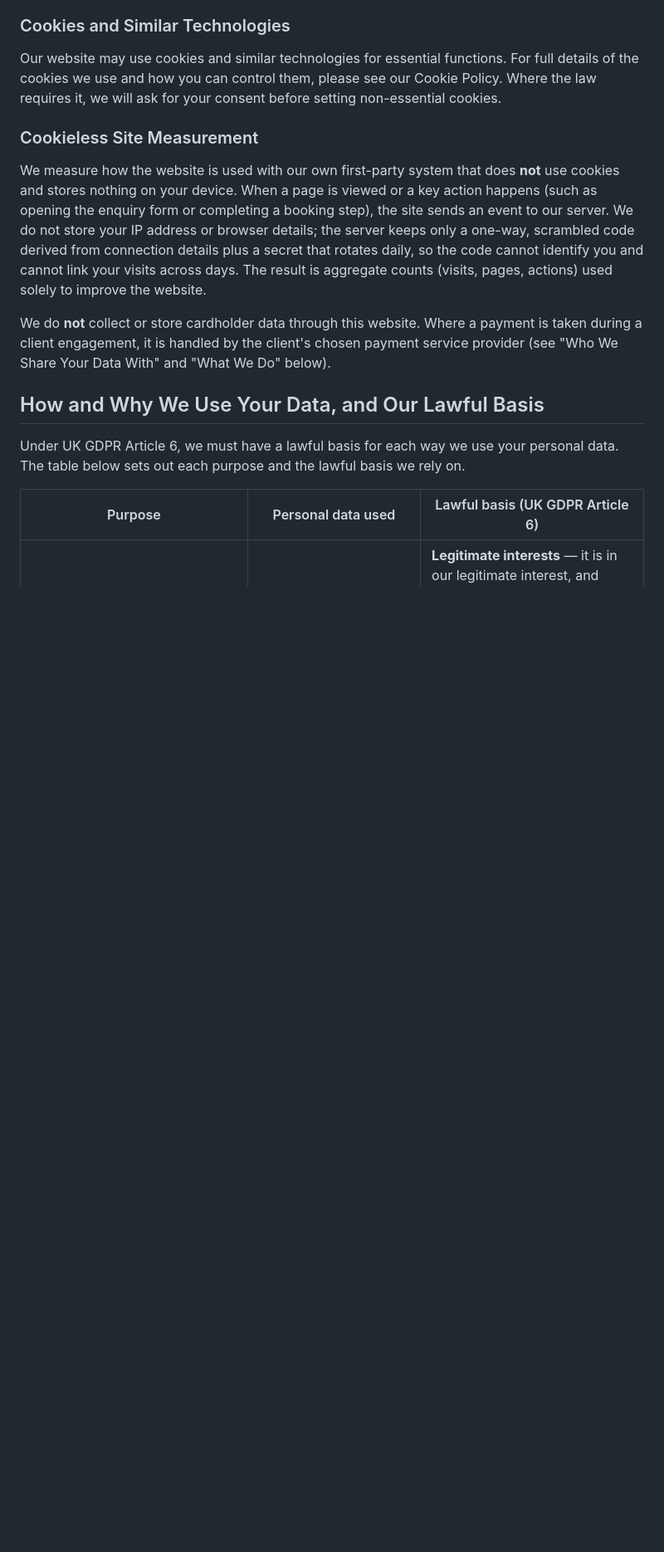
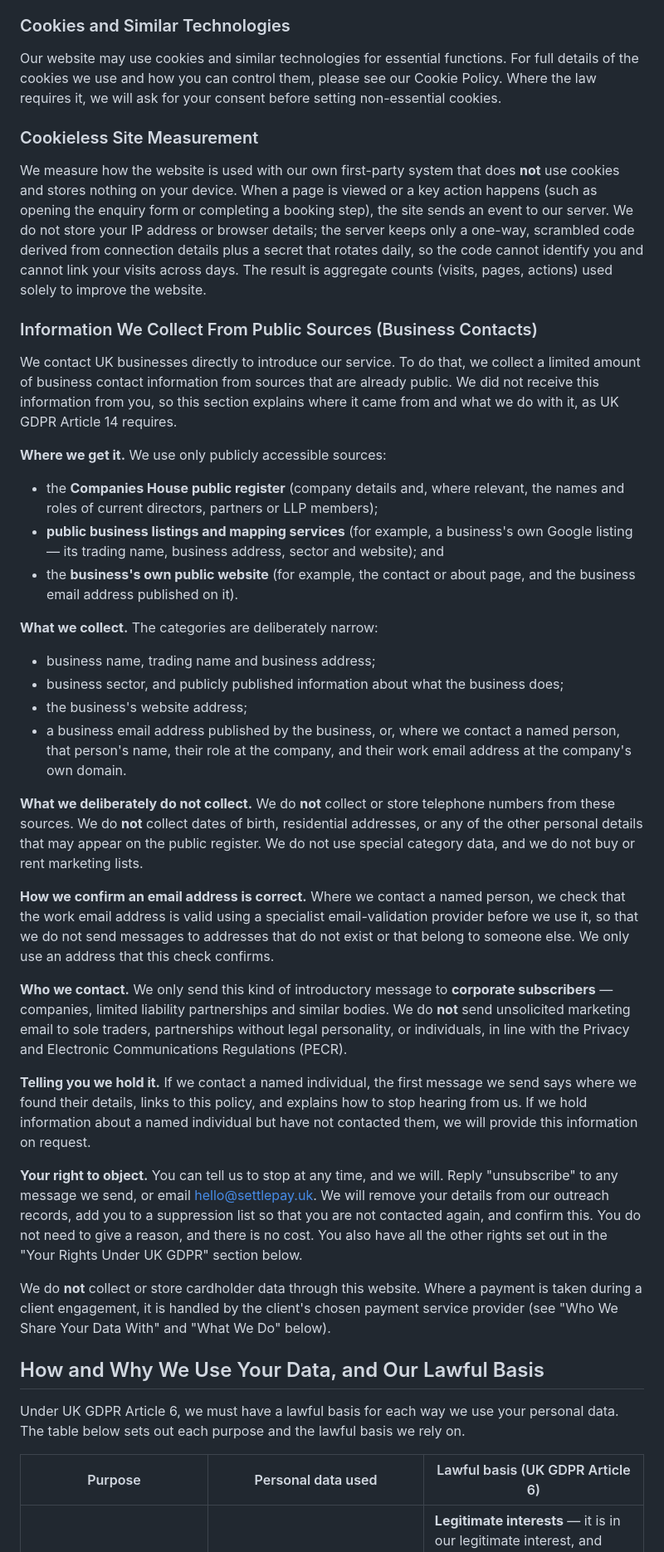
Before and after one commit to finlayjack89/Settlepay_Website, a Markdown page: src/pages/privacy.md, the part around one of its changes. Shown at 83% size. GitHub-like rendering; blank space fills up the shorter version.

Commit message:
docs(privacy): disclose the public-source data we collect for outreach
The outreach pipeline collects business contact details from Companies
House, public business listings and companies' own websites — and the
privacy notice described none of it. It covered only data people GIVE
us: the enquiry form, correspondence, logs, cookies.

That gap is load-bearing rather than cosmetic. Emailing info@ at a
corporate subscriber is not personal data, so the sends made so far are
covered. Emailing a NAMED director is, and UK GDPR art. 14 then requires
us to tell that person where we got their details. The named-send footer
already promises exactly that ("How we use them: <privacy URL>") and
pointed at a page that did not explain it — so the transparency chain
was broken at its destination, not at its source.

Adds, to satisfy art. 14(1)-(2) rather than to gesture at it:

- the SOURCE, named and limited to publicly accessible ones (art. 14(2)(f));
- the CATEGORIES collected (art. 14(1)(d)), and an explicit list of what
  we deliberately do not take — no phone numbers, no DOB, no residential
  address, no bought lists;
- three rows in the lawful-basis table: the outreach itself, the
  email-validation check, and the suppression record;
- RETENTION (art. 14(2)(a)): 12 months for outreach records, indefinite
  for suppression, because the only way to guarantee never contacting
  someone again is to remember that they asked;
- the RIGHT TO OBJECT (art. 14(2)(c)), stated as a concrete instruction —
  reply "unsubscribe" — not a cross-reference;
- the PECR corporate-only posture, so the notice matches what the code
  actually enforces: sole traders and individuals are never cold-emailed.

Also widens the opening paragraph, which described only people who
approach us, and moves lastUpdated to 26 July 2026.

This unblocks DECISION_MAKER_ENABLED. It does not turn it on.

```diff
--- a/src/pages/privacy.md
+++ b/src/pages/privacy.md
@@ -57,6 +57,33 @@ Our website may use cookies and similar technologies for essential functions. Fo
 
 We measure how the website is used with our own first-party system that does **not** use cookies and stores nothing on your device. When a page is viewed or a key action happens (such as opening the enquiry form or completing a booking step), the site sends an event to our server. We do not store your IP address or browser details; the server keeps only a one-way, scrambled code derived from connection details plus a secret that rotates daily, so the code cannot identify you and cannot link your visits across days. The result is aggregate counts (visits, pages, actions) used solely to improve the website.
 
+### Information We Collect From Public Sources (Business Contacts)
+
+We contact UK businesses directly to introduce our service. To do that, we collect a limited amount of business contact information from sources that are already public. We did not receive this information from you, so this section explains where it came from and what we do with it, as UK GDPR Article 14 requires.
+
+**Where we get it.** We use only publicly accessible sources:
+
+- the **Companies House public register** (company details and, where relevant, the names and roles of current directors, partners or LLP members);
+- **public business listings and mapping services** (for example, a business's own Google listing — its trading name, business address, sector and website); and
+- the **business's own public website** (for example, the contact or about page, and the business email address published on it).
+
+**What we collect.** The categories are deliberately narrow:
+
+- business name, trading name and business address;
+- business sector, and publicly published information about what the business does;
+- the business's website address;
+- a business email address published by the business, or, where we contact a named person, that person's name, their role at the company, and their work email address at the company's own domain.
+
+**What we deliberately do not collect.** We do **not** collect or store telephone numbers from these sources. We do **not** collect dates of birth, residential addresses, or any of the other personal details that may appear on the public register. We do not use special category data, and we do not buy or rent marketing lists.
+
+**How we confirm an email address is correct.** Where we contact a named person, we check that the work email address is valid using a specialist email-validation provider before we use it, so that we do not send messages to addresses that do not exist or that belong to someone else. We only use an address that this check confirms.
+
+**Who we contact.** We only send this kind of introductory message to **corporate subscribers** — companies, limited liability partnerships and similar bodies. We do **not** send unsolicited marketing email to sole traders, partnerships without legal personality, or individuals, in line with the Privacy and Electronic Communications Regulations (PECR).
+
+**Telling you we hold it.** If we contact a named individual, the first message we send says where we found their details, links to this policy, and explains how to stop hearing from us. If we hold information about a named individual but have not contacted them, we will provide this information on request.
+
+**Your right to object.** You can tell us to stop at any time, and we will. Reply "unsubscribe" to any message we send, or email [hello@settlepay.uk](mailto:hello@settlepay.uk). We will remove your details from our outreach records, add you to a suppression list so that you are not contacted again, and confirm this. You do not need to give a reason, and there is no cost. You also have all the other rights set out in the "Your Rights Under UK GDPR" section below.
+
 We do **not** collect or store cardholder data through this website. Where a payment is taken during a client engagement, it is handled by the client's chosen payment service provider (see "Who We Share Your Data With" and "What We Do" below).
 
 ## How and Why We Use Your Data, and Our Lawful Basis
```
Also changed, not shown: other parts of src/pages/privacy.md (+7 -2 lines).
